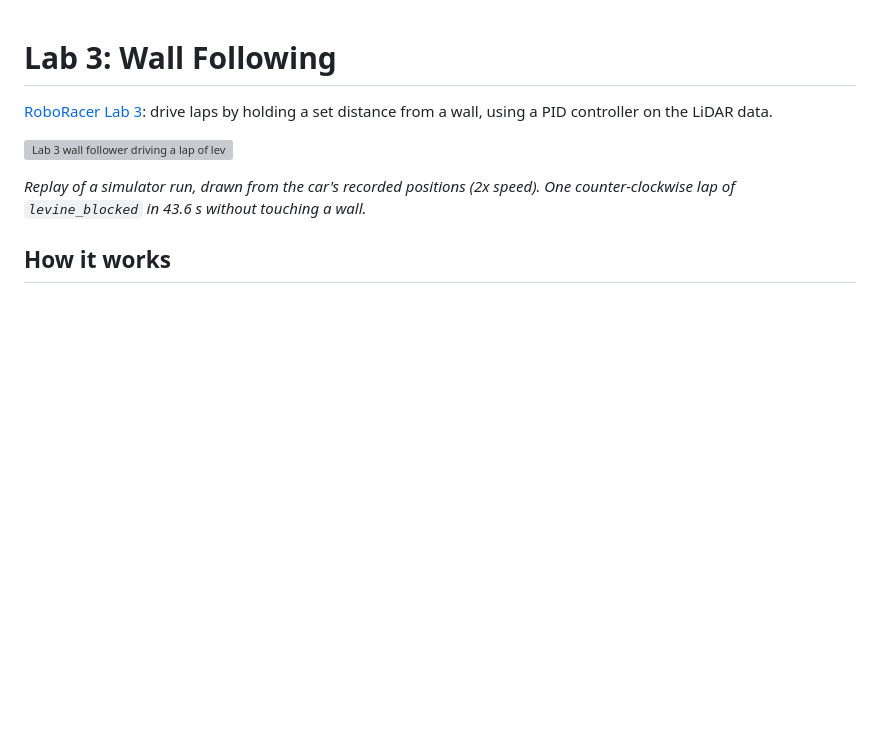
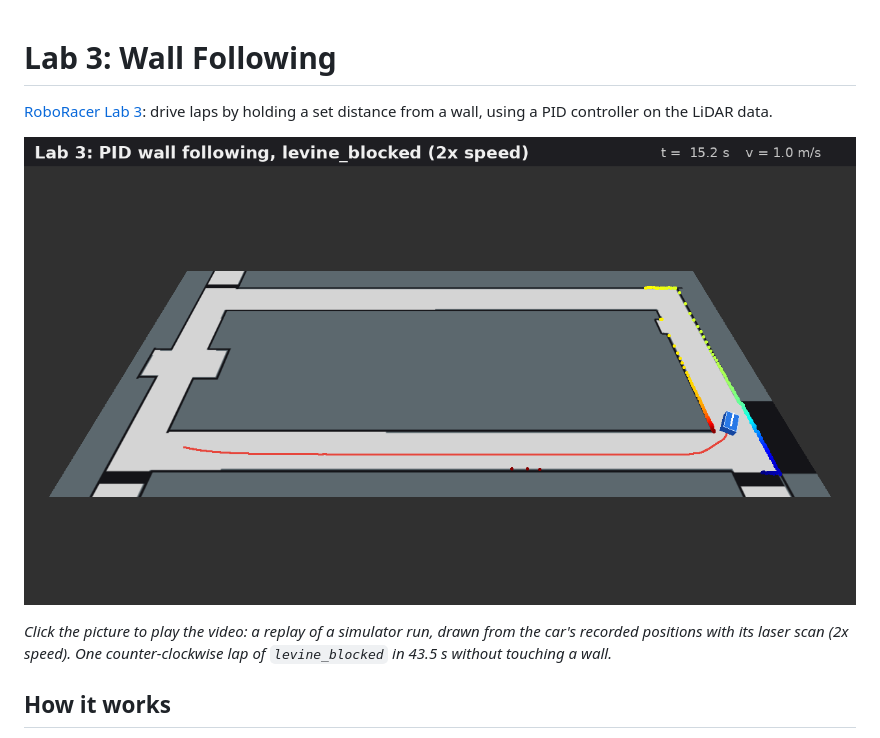
Before and after one commit to povolom/TMU-Velocity-Labs, a Markdown page: lab3/README.md, the part around the change. GitHub-like rendering; pictures changed too: lab3/media/wall_follow_levine_blocked.png (added); blank space fills up the shorter version; grey boxes are pictures that could not be loaded.

```diff
--- a/lab3/README.md
+++ b/lab3/README.md
@@ -2,9 +2,9 @@
 
 [RoboRacer Lab 3](https://github.com/f1tenth/f1tenth_lab3_template): drive laps by holding a set distance from a wall, using a PID controller on the LiDAR data.
 
-![Lab 3 wall follower driving a lap of levine_blocked](media/wall_follow_levine_blocked.gif)
+[![Lab 3 wall follower driving a lap of levine_blocked (click to play the video)](media/wall_follow_levine_blocked.png)](media/wall_follow_levine_blocked.mp4)
 
-*Replay of a simulator run, drawn from the car's recorded positions (2x speed). One counter-clockwise lap of `levine_blocked` in 43.6 s without touching a wall.*
+*Click the picture to play the video: a replay of a simulator run, drawn from the car's recorded positions with its laser scan (2x speed). One counter-clockwise lap of `levine_blocked` in 43.5 s without touching a wall.*
 
 ## How it works
 
```
Also changed, not shown: README.md (+1 -1 lines), lab4/README.md (+3 -3 lines), lab4/media/gap_follow_levine_blocked.png (added), lab4/media/gap_follow_levine_obs.png (added), 3 other files.
